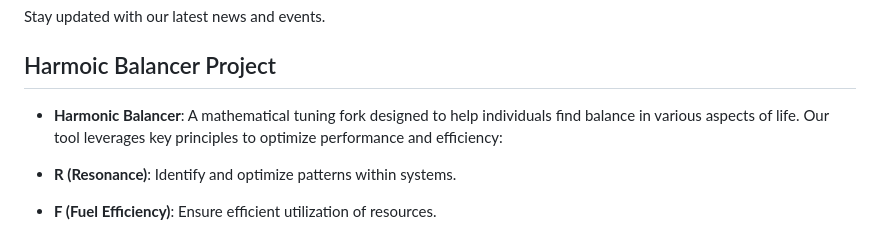
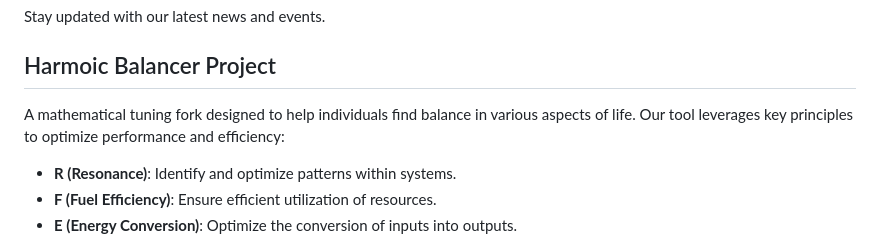
Before and after one commit to dxns-hub/harmonic-balancer-project, a Markdown page: README.md, the part around the change. Rendered like a GitHub page.

Commit message:
Update README.md
update description

```diff
--- a/README.md
+++ b/README.md
@@ -17,7 +17,7 @@ Stay updated with our latest news and events.
 
 ## Harmoic Balancer Project
 
-- **Harmonic Balancer**: A mathematical tuning fork designed to help individuals find balance in various aspects of life. Our tool leverages key principles to optimize performance and efficiency:
+A mathematical tuning fork designed to help individuals find balance in various aspects of life. Our tool leverages key principles to optimize performance and efficiency:
 
 - **R (Resonance)**: Identify and optimize patterns within systems.
 - **F (Fuel Efficiency)**: Ensure efficient utilization of resources.
```
